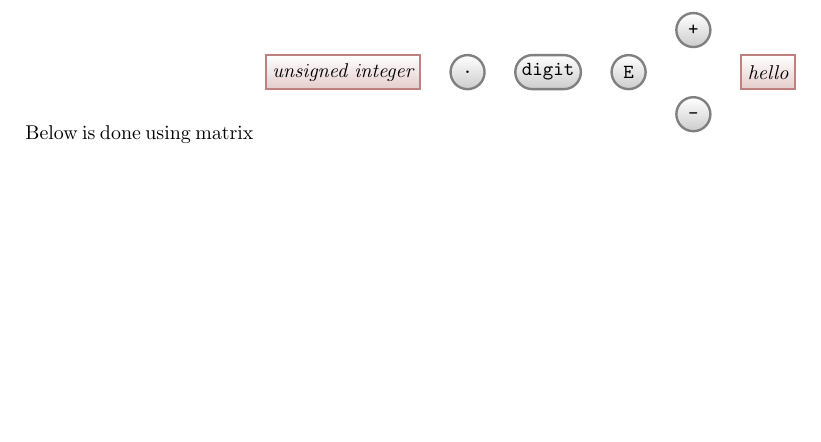
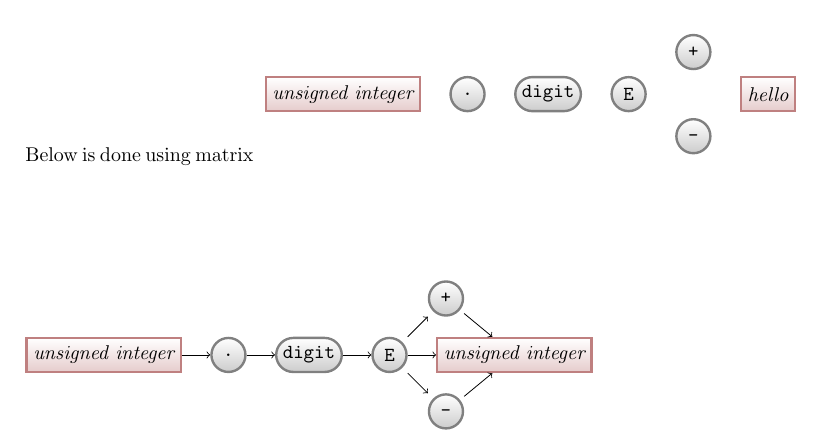
Before and after one commit to ckkashyap/LearningPrograms, a LaTeX document (TEX/pgf.tex): part of page 6 of 6, cut so that both start at the same text, the shorter picture padded with empty space. Compiled offline with pdfLaTeX.

Commit message:
even more pgf

```diff
--- a/TEX/pgf.tex
+++ b/TEX/pgf.tex
@@ -1,7 +1,7 @@
 \documentclass{article} % say
 \usepackage{tikz}
 
-\usetikzlibrary{arrows,decorations.pathmorphing,backgrounds,positioning,fit,calc,matrix}
+\usetikzlibrary{arrows,decorations.pathmorphing,backgrounds,positioning,fit,calc,matrix,chains}
 
 \begin{document}
 We are working on
@@ -315,4 +314,21 @@ Below is done using matrix
 \end{tikzpicture}
 
 
+\vspace{1cm}
+
+\begin{tikzpicture}[start chain,node distance=5mm, every node/.style={on chain,join}, every join/.style={->}]
+  \node [nonterminal] {unsigned integer};
+  \node [terminal]     {.};
+  \node [terminal]     {digit};
+  \node [terminal]     {E};
+  \begin{scope}[start branch=plus]
+    \node (plus) [terminal,on chain=going above right] {+};
+  \end{scope}
+  \begin{scope}[start branch=minus]
+    \node (minus) [terminal,on chain=going below right] {-};
+  \end{scope}
+  \node [nonterminal,join=with plus,join=with minus] {unsigned integer};
+\end{tikzpicture}
+
+
 \end{document}
```
Also changed, not shown: TEX/pgf.tex (1 more changed lines).
